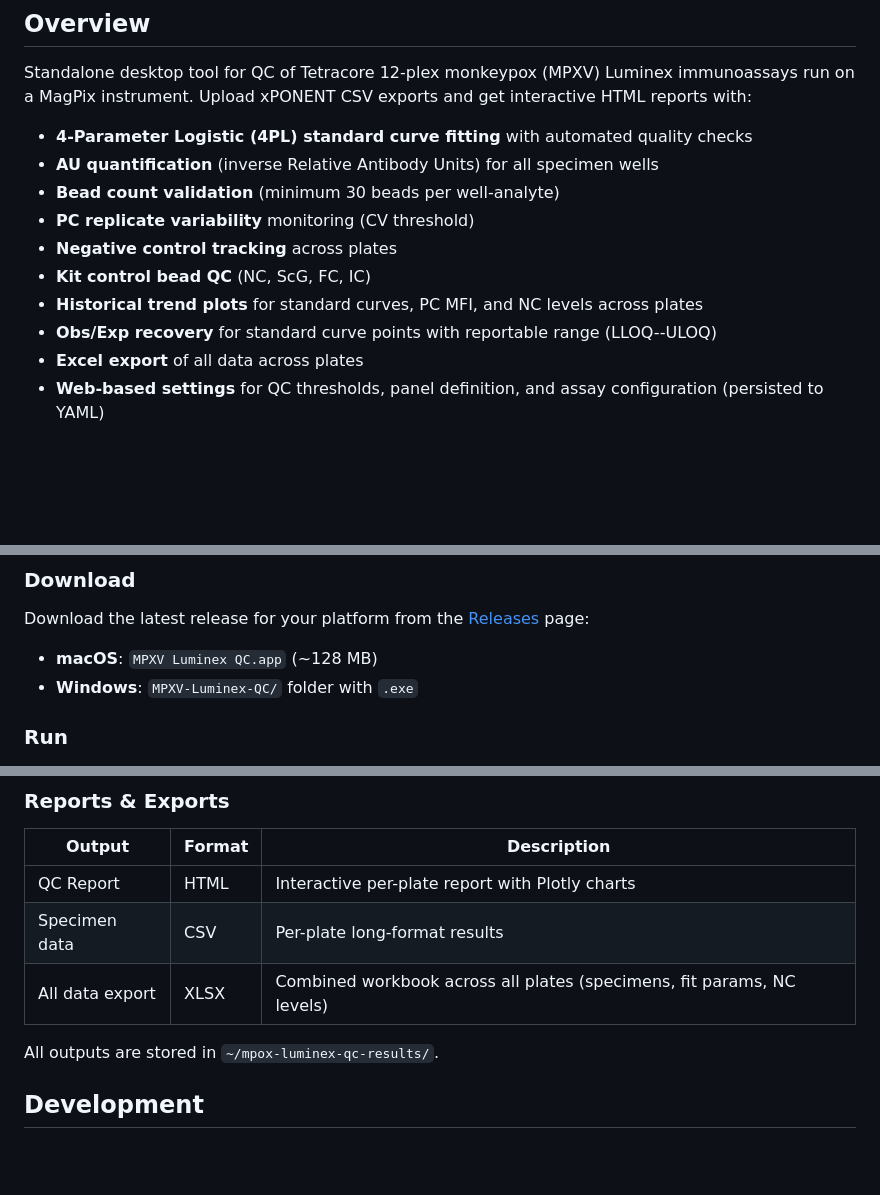
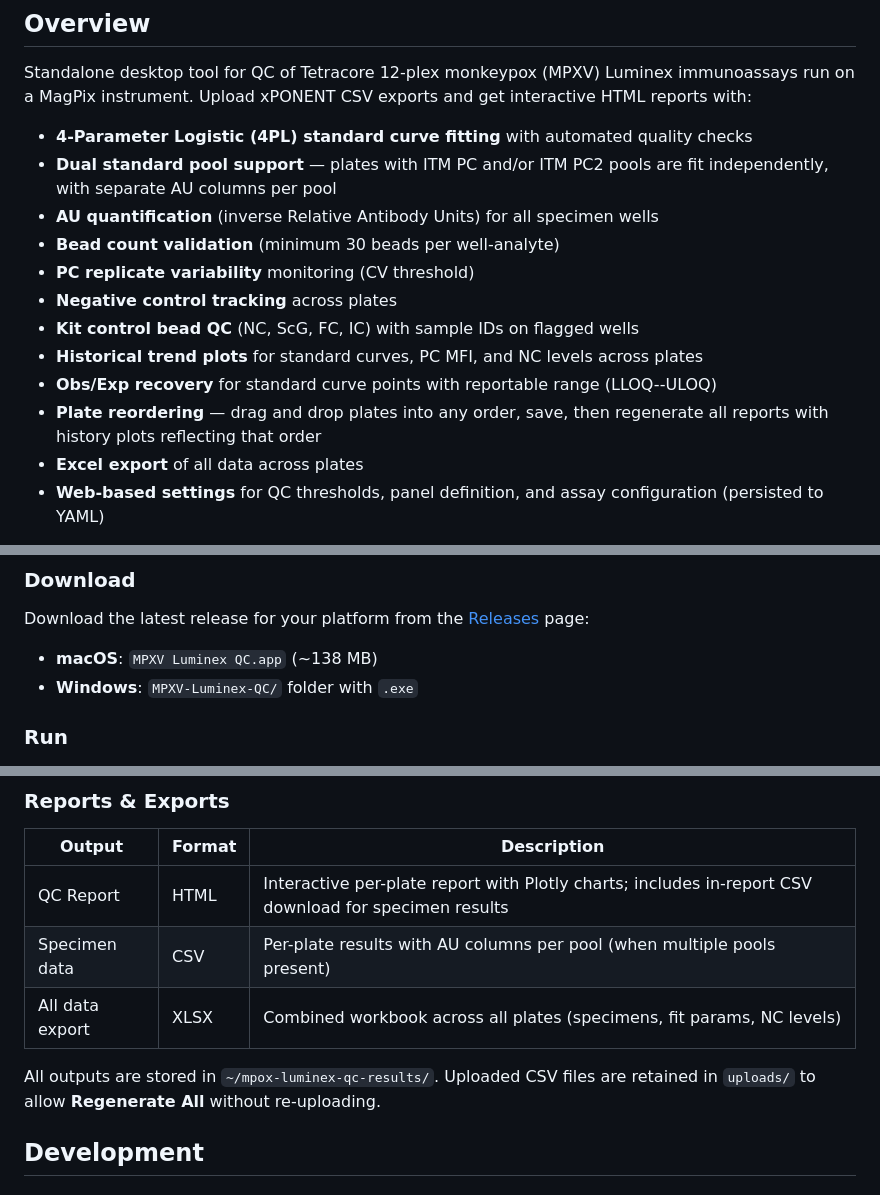
Before and after one commit to GenevaIDD/mpox-luminex-qc, a Markdown page: README.md, 3 parts joined by grey strips. GitHub-like rendering; blank space fills up the shorter version.

Commit message:
Update README for v0.8.0
- Add dual standard pool support to feature list
- Add plate reordering / Regenerate All feature
- Mention in-report specimen CSV download and sample IDs on flagged wells
- Update app size to 138 MB
- Note that uploads are retained for regeneration

Co-Authored-By: Claude Sonnet 4.6 <noreply@anthropic.com>

```diff
--- a/README.md
+++ b/README.md
@@ -20,13 +20,15 @@
 Standalone desktop tool for QC of Tetracore 12-plex monkeypox (MPXV) Luminex immunoassays run on a MagPix instrument. Upload xPONENT CSV exports and get interactive HTML reports with:
 
 - **4-Parameter Logistic (4PL) standard curve fitting** with automated quality checks
+- **Dual standard pool support** — plates with ITM PC and/or ITM PC2 pools are fit independently, with separate AU columns per pool
 - **AU quantification** (inverse Relative Antibody Units) for all specimen wells
 - **Bead count validation** (minimum 30 beads per well-analyte)
 - **PC replicate variability** monitoring (CV threshold)
 - **Negative control tracking** across plates
-- **Kit control bead QC** (NC, ScG, FC, IC)
+- **Kit control bead QC** (NC, ScG, FC, IC) with sample IDs on flagged wells
 - **Historical trend plots** for standard curves, PC MFI, and NC levels across plates
 - **Obs/Exp recovery** for standard curve points with reportable range (LLOQ--ULOQ)
+- **Plate reordering** — drag and drop plates into any order, save, then regenerate all reports with history plots reflecting that order
 - **Excel export** of all data across plates
 - **Web-based settings** for QC thresholds, panel definition, and assay configuration (persisted to YAML)
 
@@ -51,7 +53,7 @@ No Python installation or internet connection required &mdash; runs as a self-co
 
 Download the latest release for your platform from the [Releases](https://github.com/GenevaIDD/mpox-luminex-qc/releases) page:
 
-- **macOS**: `MPXV Luminex QC.app` (~128 MB)
+- **macOS**: `MPXV Luminex QC.app` (~138 MB)
 - **Windows**: `MPXV-Luminex-QC/` folder with `.exe`
 
 ### Run
@@ -120,11 +122,11 @@ Higher AU = more antibody. For example, with a standard starting at 1:100, a spe
 
 | Output | Format | Description |
 |--------|--------|-------------|
-| QC Report | HTML | Interactive per-plate report with Plotly charts |
-| Specimen data | CSV | Per-plate long-format results |
+| QC Report | HTML | Interactive per-plate report with Plotly charts; includes in-report CSV download for specimen results |
+| Specimen data | CSV | Per-plate results with AU columns per pool (when multiple pools present) |
 | All data export | XLSX | Combined workbook across all plates (specimens, fit params, NC levels) |
 
-All outputs are stored in `~/mpox-luminex-qc-results/`.
+All outputs are stored in `~/mpox-luminex-qc-results/`. Uploaded CSV files are retained in `uploads/` to allow **Regenerate All** without re-uploading.
 
 ## Development
 
```
Also changed, not shown: other parts of README.md (+1 -1 lines).
